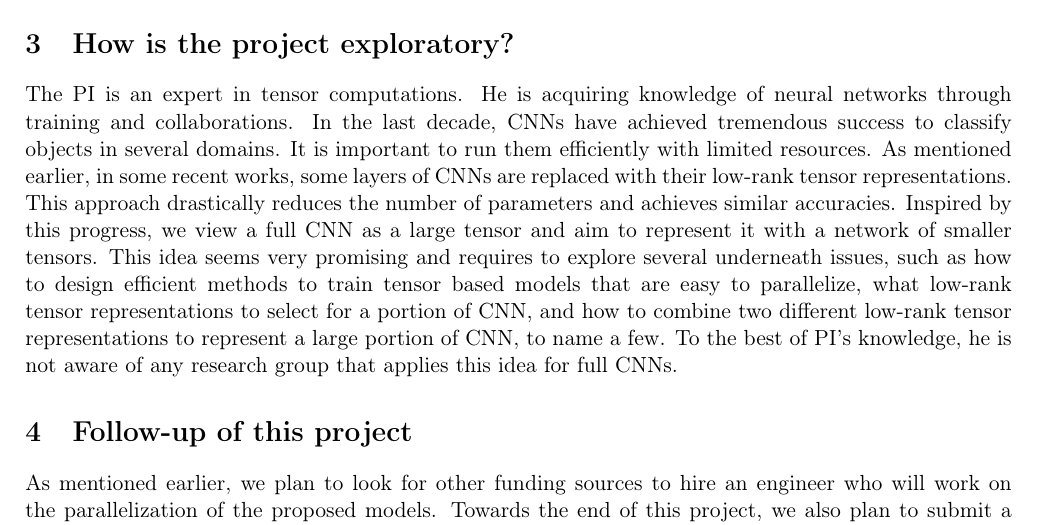
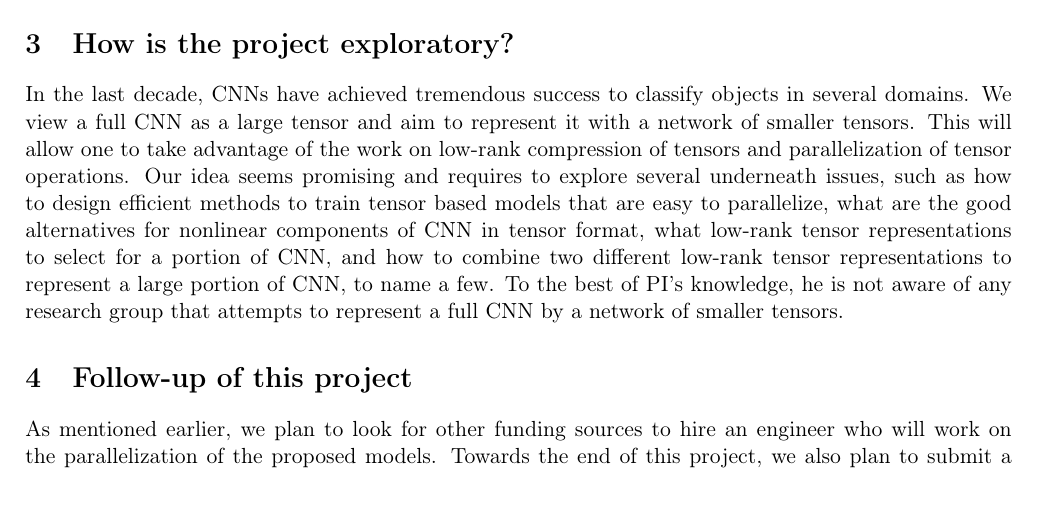
Before and after one commit to surakuma/surakuma.github.io, a LaTeX document (IEA-2024/lotus.tex): part of page 4 of 4, cut so that both start at the same text. Compiled offline with pdfLaTeX.

Commit message:
exploratory part

```diff
--- a/IEA-2024/lotus.tex
+++ b/IEA-2024/lotus.tex
@@ -142,7 +142,12 @@ We ask funding for the research intern and the PhD student through this call. We
 %    maximum. On pourra se référer à la note de la DGD-S de octobre 2021 sur les Actions Exploratoires)}}
 \section{How is the project exploratory?}
 
-The PI is an expert in tensor computations. He is acquiring knowledge of neural networks through training and collaborations. In the last decade,  CNNs have achieved tremendous success to classify objects in several domains. It is important to run them efficiently with limited resources. As mentioned earlier, in some recent works, some layers of CNNs are replaced with their low-rank tensor representations. This approach drastically reduces the number of parameters and achieves similar accuracies. Inspired by this progress, we view a full CNN as a large tensor and aim to represent it with a network of smaller tensors. This idea seems very promising and requires to explore several underneath issues, such as how to design efficient methods to train tensor based models that are easy to parallelize, what low-rank tensor representations to select for a portion of CNN, and how to combine  two different low-rank tensor representations  to represent a large portion of CNN, to name a few. To the best of PI's knowledge, he is not aware of any research group that applies this idea for full CNNs.
+%The PI is an expert in tensor computations. He is acquiring knowledge of neural networks through training and collaborations. In the last decade,  CNNs have achieved tremendous success to classify objects in several domains. It is important to run them efficiently with limited resources. As mentioned earlier, in some recent works, some layers of CNNs are replaced with their low-rank tensor representations. This approach drastically reduces the number of parameters and achieves similar accuracies. Inspired by this progress, we view a full CNN as a large tensor and aim to represent it with a network of smaller tensors. This idea seems very promising and requires to explore several underneath issues, such as how to design efficient methods to train tensor based models that are easy to parallelize, what low-rank tensor representations to select for a portion of CNN, and how to combine  two different low-rank tensor representations  to represent a large portion of CNN, to name a few. To the best of PI's knowledge, he is not aware of any research group that applies this idea for full CNNs.
+
+
+
+In the last decade,  CNNs have achieved tremendous success to classify objects in several domains. We view a full CNN as a large tensor and aim to represent it with a network of smaller tensors. This will allow one to take advantage of the work on low-rank compression of tensors and parallelization of tensor operations.  Our idea seems promising and requires to explore several underneath issues, such as how to design efficient methods to train tensor based models that are easy to parallelize, what are the  good alternatives for nonlinear components of CNN in tensor format, what low-rank tensor representations to select for a portion of CNN, and how to combine  two different low-rank tensor representations  to represent a large portion of CNN, to name a few. To the best of PI's knowledge, he is not aware of any research group that attempts to represent a full CNN by a network of smaller tensors.
+
 %\section{Quelle suite est envisagée ? {\small (section optionnelle, 0.5 page maximum)}}
 
 \section{Follow-up of this project}
```
